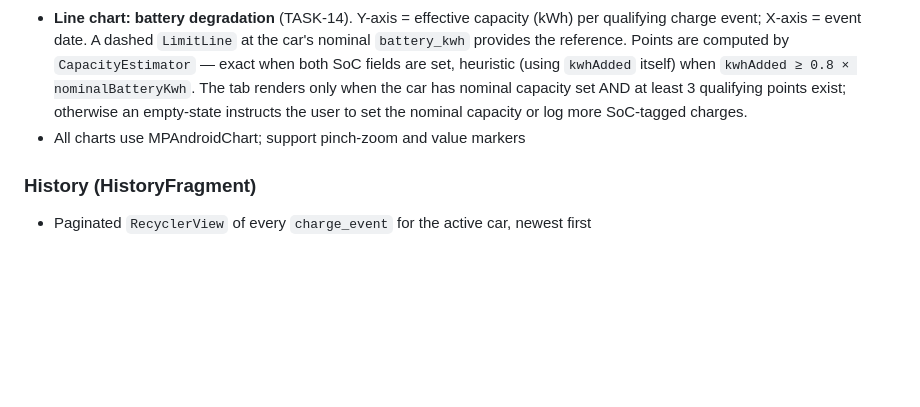
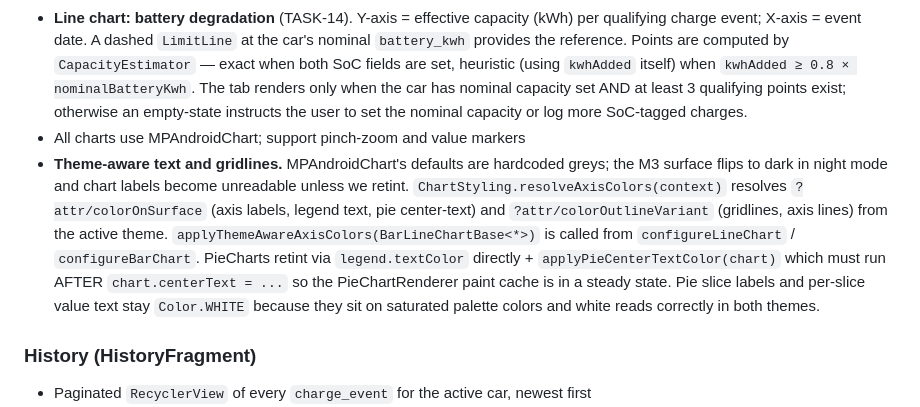
Before and after one commit to SPS-L/joulie, a Markdown page: docs/DESIGN.md, the part around the change. GitHub-like rendering; blank space fills up the shorter version.

```diff
--- a/docs/DESIGN.md
+++ b/docs/DESIGN.md
@@ -427,6 +427,7 @@ Recommended package layout for long-term maintainability:
 - Pie chart: location distribution
 - **Line chart: battery degradation** (TASK-14). Y-axis = effective capacity (kWh) per qualifying charge event; X-axis = event date. A dashed `LimitLine` at the car's nominal `battery_kwh` provides the reference. Points are computed by `CapacityEstimator` — exact when both SoC fields are set, heuristic (using `kwhAdded` itself) when `kwhAdded ≥ 0.8 × nominalBatteryKwh`. The tab renders only when the car has nominal capacity set AND at least 3 qualifying points exist; otherwise an empty-state instructs the user to set the nominal capacity or log more SoC-tagged charges.
 - All charts use MPAndroidChart; support pinch-zoom and value markers
+- **Theme-aware text and gridlines.** MPAndroidChart's defaults are hardcoded greys; the M3 surface flips to dark in night mode and chart labels become unreadable unless we retint. `ChartStyling.resolveAxisColors(context)` resolves `?attr/colorOnSurface` (axis labels, legend text, pie center-text) and `?attr/colorOutlineVariant` (gridlines, axis lines) from the active theme. `applyThemeAwareAxisColors(BarLineChartBase<*>)` is called from `configureLineChart` / `configureBarChart`. PieCharts retint via `legend.textColor` directly + `applyPieCenterTextColor(chart)` which must run AFTER `chart.centerText = ...` so the PieChartRenderer paint cache is in a steady state. Pie slice labels and per-slice value text stay `Color.WHITE` because they sit on saturated palette colors and white reads correctly in both themes.
 
 ### History (HistoryFragment)
 - Paginated `RecyclerView` of every `charge_event` for the active car, newest first
```
Also changed, not shown: docs/BACKLOG.md (+10 -0 lines), docs/TEST_PLAN.md (+1 -0 lines).
